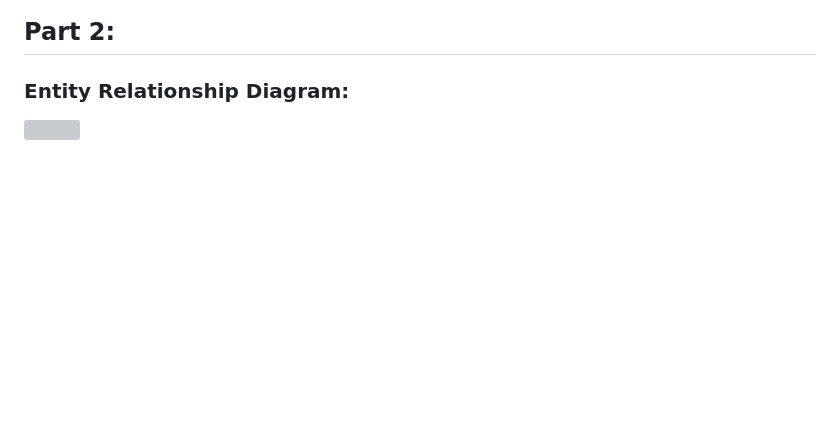
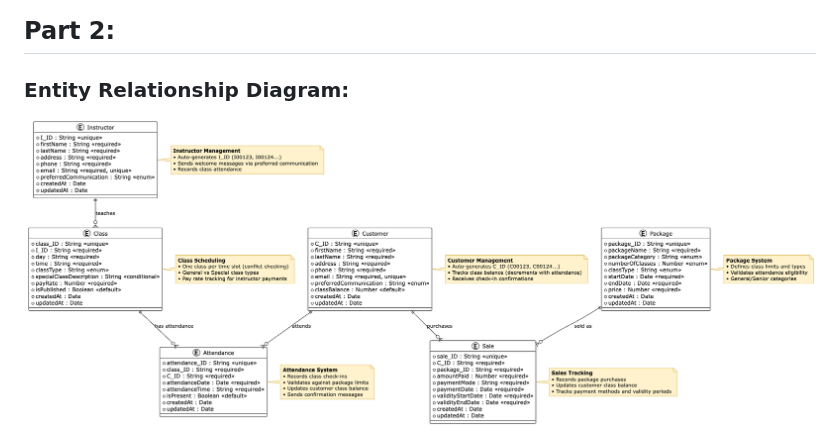
Before and after one commit to gcm107/YogaStudio, a Markdown page: README.md, the part around the change. Rendered like a GitHub page; pictures changed too: design/partTwo_mongo.png (added); blank space fills up the shorter version; grey boxes are pictures that could not be loaded.

Commit message:
Updated diagram in readme

```diff
--- a/README.md
+++ b/README.md
@@ -24,4 +24,4 @@ npm install express mongoose cors dotenv
 
 ## Part 2:
 ### Entity Relationship Diagram:
-<img src="design/partTwo_full_DB_Schema.svg">
+<img src="design/partTwo_mongo.png">
```
Also changed, not shown: 1 other file.
